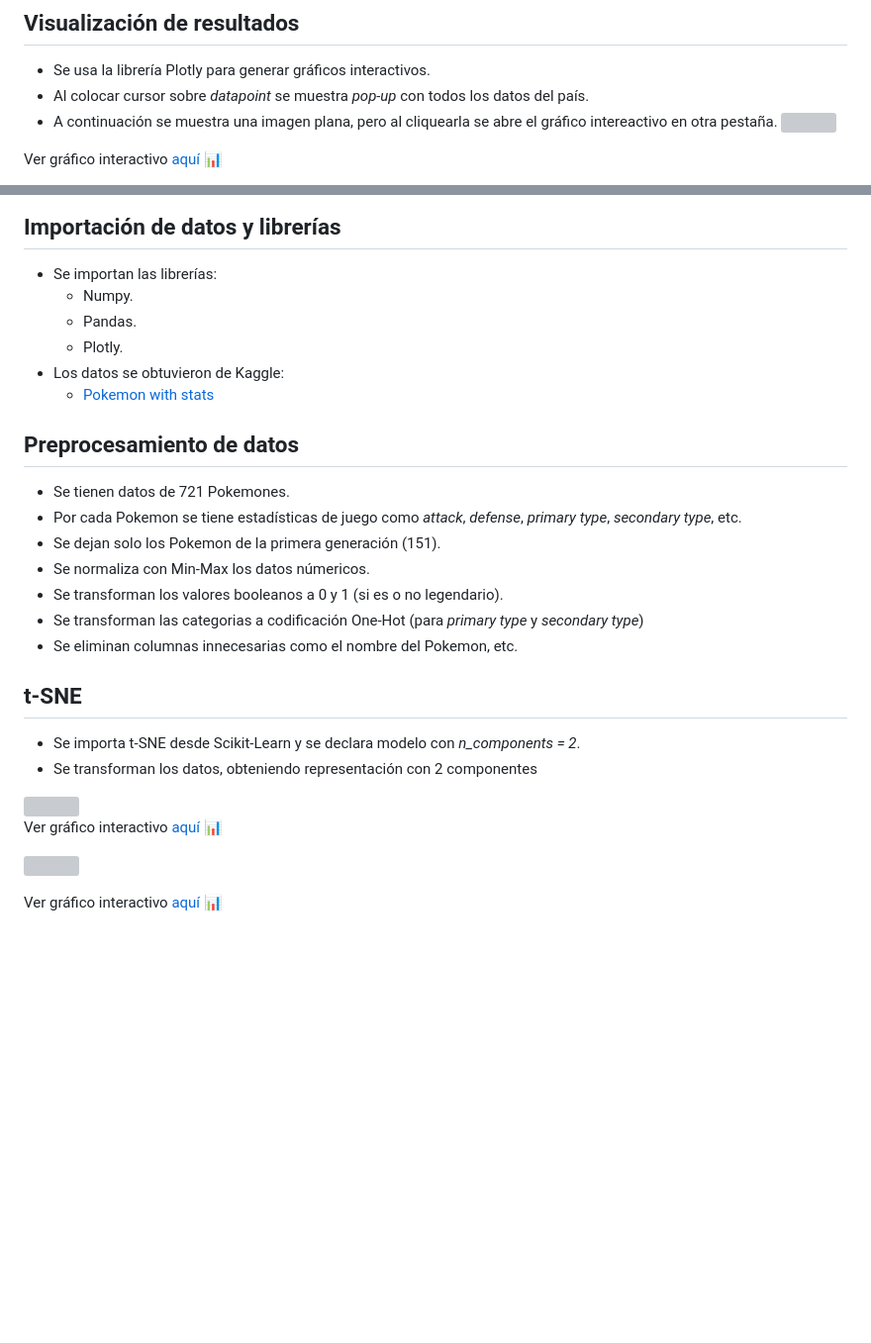
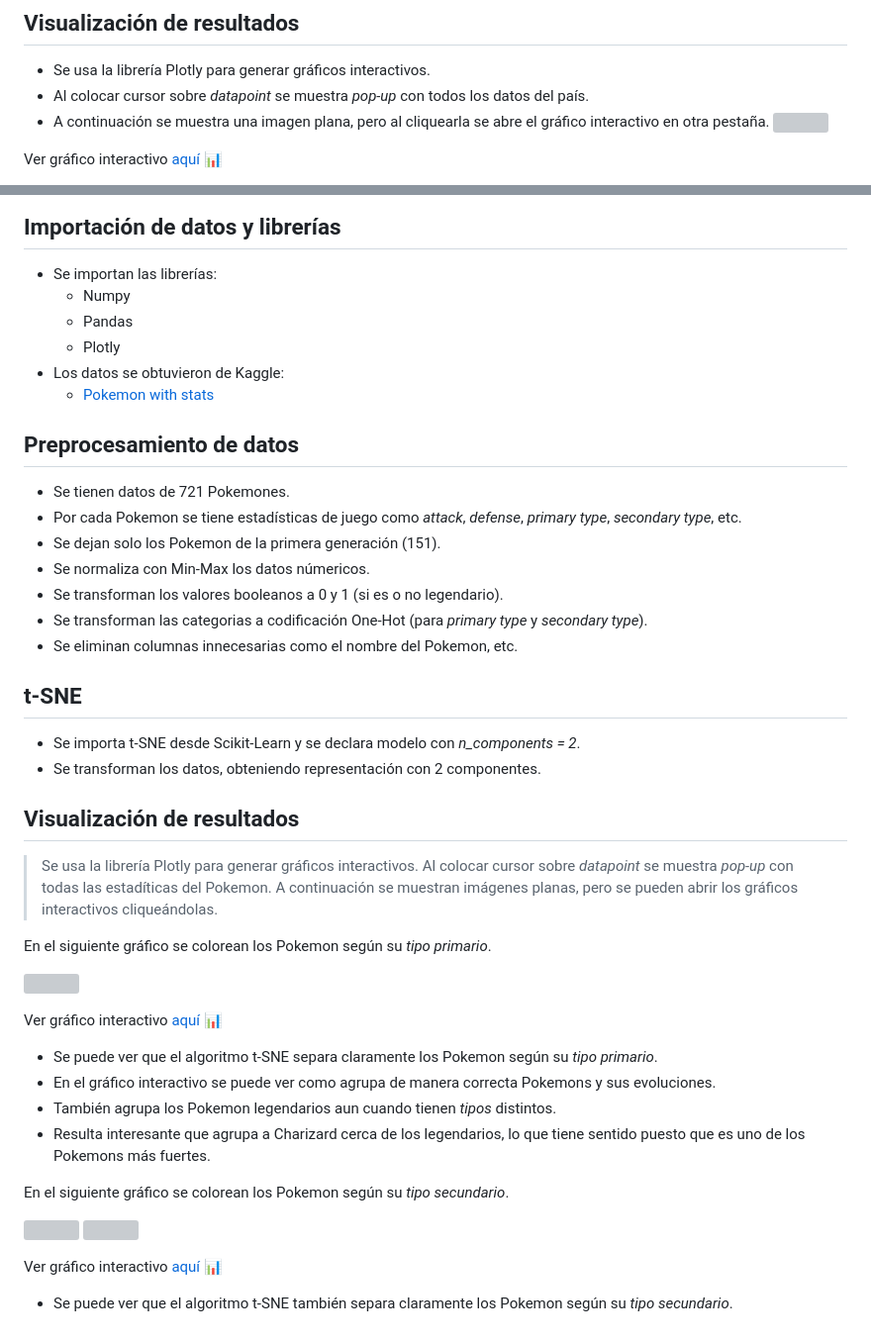
Before and after one commit to rhoffmannv/t-SNE, a Markdown page: README.md, 2 parts joined by grey strips. Shown at 99% size. Drawn GitHub-style; blank space fills up the shorter version; grey boxes are pictures that could not be loaded.

```diff
--- a/README.md
+++ b/README.md
@@ -73,7 +73,7 @@ Código implementado y explicado en detalle en **Visualización de Paises.ipynb*
 ## Visualización de resultados
 - Se usa la librería Plotly para generar gráficos interactivos.
 - Al colocar cursor sobre *datapoint* se muestra *pop-up* con todos los datos del país.
-- A continuación se muestra una imagen plana, pero al cliquearla se abre el gráfico intereactivo en otra pestaña.
+- A continuación se muestra una imagen plana, pero al cliquearla se abre el gráfico interactivo en otra pestaña.
 [<img src="images/paises_by_gdp.svg" width=800 height = "auto"></img>](https://rhoffmannv.github.io/t-sne/html/paises-tsne.html)
 
 Ver gráfico interactivo [aquí 📊](https://rhoffmannv.github.io/t-sne/html/paises-tsne.html)
@@ -89,9 +89,9 @@ Código implementado y explicado en detalle en **Visualización de Pokemons.ipyn
 
 ## Importación de datos y librerías
 - Se importan las librerías:
-  - Numpy.
-  - Pandas.
-  - Plotly.
+  - Numpy
+  - Pandas
+  - Plotly
 - Los datos se obtuvieron de Kaggle:
   - [Pokemon with stats](https://www.kaggle.com/datasets/abcsds/pokemon)
 
@@ -101,17 +101,35 @@ Código implementado y explicado en detalle en **Visualización de Pokemons.ipyn
 - Se dejan solo los Pokemon de la primera generación (151).
 - Se normaliza con Min-Max los datos númericos.
 - Se transforman los valores booleanos a 0 y 1 (si es o no legendario).
-- Se transforman las categorias a codificación One-Hot (para *primary type* y *secondary type*)
+- Se transforman las categorias a codificación One-Hot (para *primary type* y *secondary type*).
 - Se eliminan columnas innecesarias como el nombre del Pokemon, etc.
 
 ## t-SNE
 
 - Se importa t-SNE desde Scikit-Learn y se declara modelo con *n_components = 2*.
-- Se transforman los datos, obteniendo representación con 2 componentes
+- Se transforman los datos, obteniendo representación con 2 componentes.
 
-<img src="images/by_type.svg" width=600 height = "auto"></img>
+## Visualización de resultados
+> Se usa la librería Plotly para generar gráficos interactivos.
+> Al colocar cursor sobre *datapoint* se muestra *pop-up* con todas las estadíticas del Pokemon.
+> A continuación se muestran imágenes planas, pero se pueden abrir los gráficos interactivos cliqueándolas.
+
+En el siguiente gráfico se colorean los Pokemon según su *tipo primario*.
+
+[<img src="images/by_type.svg" width=800 height = "auto"></img>](https://rhoffmannv.github.io/t-sne/html/by_type_text.html)
+
 Ver gráfico interactivo [aquí 📊](https://rhoffmannv.github.io/t-sne/html/by_type_text.html)
 
+- Se puede ver que el algoritmo t-SNE separa claramente los Pokemon según su *tipo primario*.
+- En el gráfico interactivo se puede ver como agrupa de manera correcta Pokemons y sus evoluciones.
+- También agrupa los Pokemon legendarios aun cuando tienen *tipos* distintos.
+- Resulta interesante que agrupa a Charizard cerca de los legendarios, lo que tiene sentido puesto que es uno de los Pokemons más fuertes.
+
+En el siguiente gráfico se colorean los Pokemon según su *tipo secundario*.
+
+[<img src="images/by_type_2.svg" width=800 height = "auto"></img>](https://rhoffmannv.github.io/t-sne/html/by_type_2_text.html)
 <img src="images/by_type_2.svg" width=600 height = "auto"></img>
 
 Ver gráfico interactivo [aquí 📊](https://rhoffmannv.github.io/t-sne/html/by_type_2_text.html)
+
+- Se puede ver que el algoritmo t-SNE también separa claramente los Pokemon según su *tipo secundario*.
```
Also changed, not shown: other parts of README.md (+5 -5 lines).
